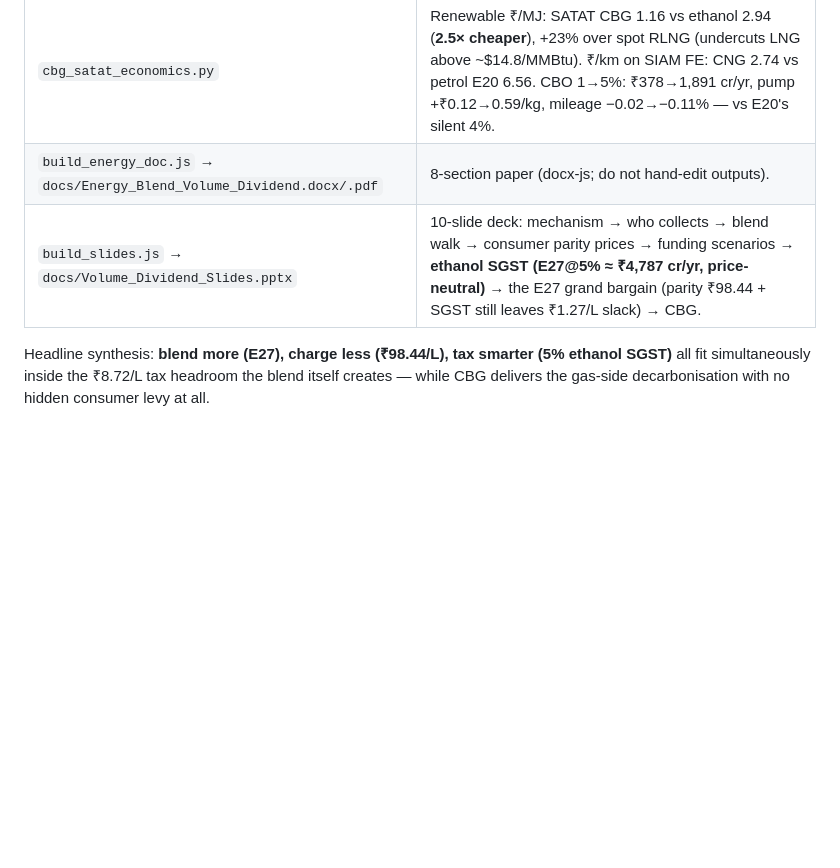
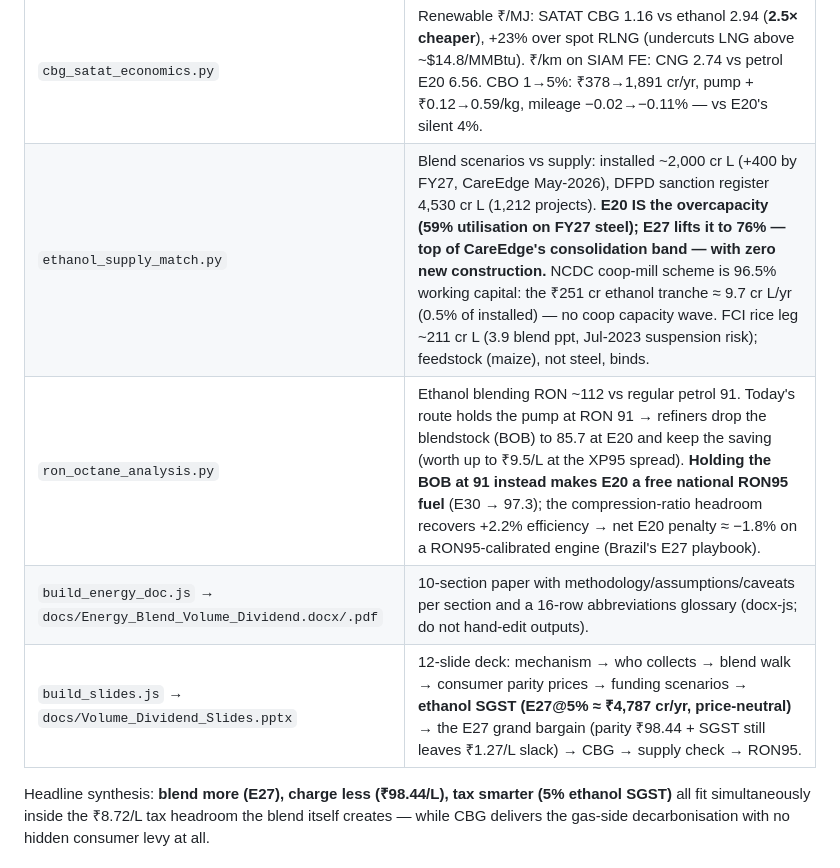
Before and after one commit to herrrickshaw/india-omc-fuel-fleet-model, a Markdown page: README.md, the part around the change. GitHub-like rendering; blank space fills up the shorter version.

Commit message:
docs: README — supply-match + RON95 rows in Volume Dividend section
Co-Authored-By: Claude Fable 5 <noreply@anthropic.com>

```diff
--- a/README.md
+++ b/README.md
@@ -66,8 +66,10 @@ mirrored in [`vehicle_fuel_mileage`](https://github.com/herrrickshaw/vehicle_fue
 | `energy_blend_comparison.py` | LHV table (ethanol −34%/L vs petrol, isobutanol −17%, FAME −8% vs diesel; CBG ≈ CNG per kg). E20 volume effect: **+2.16 bn L = ₹22,703 cr/yr consumer spend** (excise ₹4,303 / VAT ₹4,216 / dealer ₹886 / OMC ₹757 cr — reconciles with `omc_model.py`). Incremental E20→E30 walk (+₹18,300 cr) and diesel B7→B20 (B20: 1.85 bn L on the 110 bn L pool). |
 | `price_parity_scenarios.py` | Honest pricing `P_blend = P_E0×(1−drop)`: E20 ₹100.80, E25 ₹99.22, E30 ₹97.65 (vs ₹105). **S1 — passing through the dual-tax exemption already embedded in the ethanol fraction funds parity 1.3–1.5× at every blend** (no new subsidy). S4 (cheaper ethanol) fails: needs ₹37–41/L vs the ₹57.97 cheapest feedstock slab — grain prices set the floor. |
 | `cbg_satat_economics.py` | Renewable ₹/MJ: SATAT CBG 1.16 vs ethanol 2.94 (**2.5× cheaper**), +23% over spot RLNG (undercuts LNG above ~$14.8/MMBtu). ₹/km on SIAM FE: CNG 2.74 vs petrol E20 6.56. CBO 1→5%: ₹378→1,891 cr/yr, pump +₹0.12→0.59/kg, mileage −0.02→−0.11% — vs E20's silent 4%. |
-| `build_energy_doc.js` → `docs/Energy_Blend_Volume_Dividend.docx/.pdf` | 8-section paper (docx-js; do not hand-edit outputs). |
-| `build_slides.js` → `docs/Volume_Dividend_Slides.pptx` | 10-slide deck: mechanism → who collects → blend walk → consumer parity prices → funding scenarios → **ethanol SGST (E27@5% ≈ ₹4,787 cr/yr, price-neutral)** → the E27 grand bargain (parity ₹98.44 + SGST still leaves ₹1.27/L slack) → CBG. |
+| `ethanol_supply_match.py` | Blend scenarios vs supply: installed ~2,000 cr L (+400 by FY27, CareEdge May-2026), DFPD sanction register 4,530 cr L (1,212 projects). **E20 IS the overcapacity (59% utilisation on FY27 steel); E27 lifts it to 76% — top of CareEdge's consolidation band — with zero new construction.** NCDC coop-mill scheme is 96.5% working capital: the ₹251 cr ethanol tranche ≈ 9.7 cr L/yr (0.5% of installed) — no coop capacity wave. FCI rice leg ~211 cr L (3.9 blend ppt, Jul-2023 suspension risk); feedstock (maize), not steel, binds. |
+| `ron_octane_analysis.py` | Ethanol blending RON ~112 vs regular petrol 91. Today's route holds the pump at RON 91 → refiners drop the blendstock (BOB) to 85.7 at E20 and keep the saving (worth up to ₹9.5/L at the XP95 spread). **Holding the BOB at 91 instead makes E20 a free national RON95 fuel** (E30 → 97.3); the compression-ratio headroom recovers +2.2% efficiency → net E20 penalty ≈ −1.8% on a RON95-calibrated engine (Brazil's E27 playbook). |
+| `build_energy_doc.js` → `docs/Energy_Blend_Volume_Dividend.docx/.pdf` | 10-section paper with methodology/assumptions/caveats per section and a 16-row abbreviations glossary (docx-js; do not hand-edit outputs). |
+| `build_slides.js` → `docs/Volume_Dividend_Slides.pptx` | 12-slide deck: mechanism → who collects → blend walk → consumer parity prices → funding scenarios → **ethanol SGST (E27@5% ≈ ₹4,787 cr/yr, price-neutral)** → the E27 grand bargain (parity ₹98.44 + SGST still leaves ₹1.27/L slack) → CBG → supply check → RON95. |
 
 Headline synthesis: **blend more (E27), charge less (₹98.44/L), tax smarter (5% ethanol SGST)** all
 fit simultaneously inside the ₹8.72/L tax headroom the blend itself creates — while CBG delivers the
```
